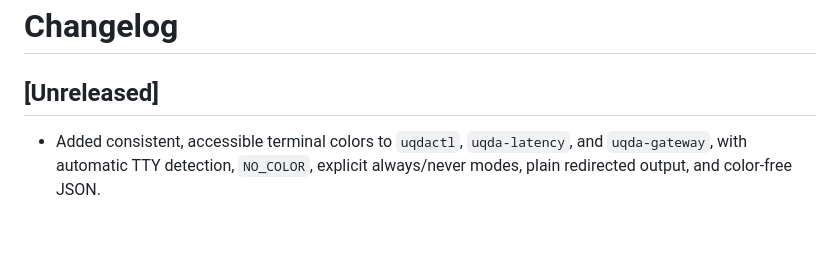
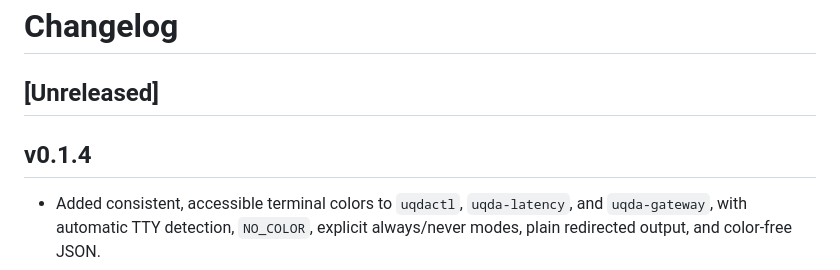
Before and after one commit to Uqda/Core, a Markdown page: CHANGELOG.md, the part around the change. Rendered like a GitHub page; blank space fills up the shorter version.

```diff
--- a/CHANGELOG.md
+++ b/CHANGELOG.md
@@ -1,6 +1,8 @@
 # Changelog
 
 ## [Unreleased]
+
+## v0.1.4
 
 - Added consistent, accessible terminal colors to `uqdactl`, `uqda-latency`,
   and `uqda-gateway`, with automatic TTY detection, `NO_COLOR`, explicit
```
Also changed, not shown: .github/releases/v0.1.4.md (added, +59 -0 lines).
